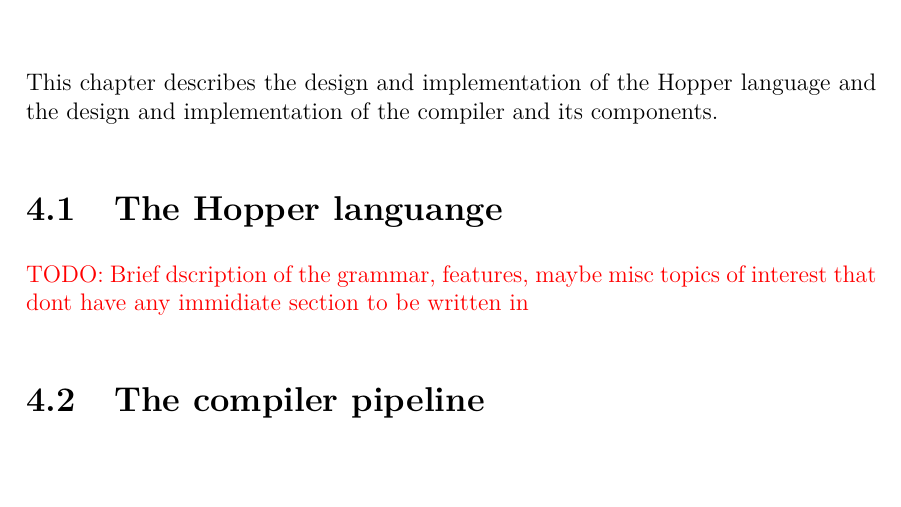
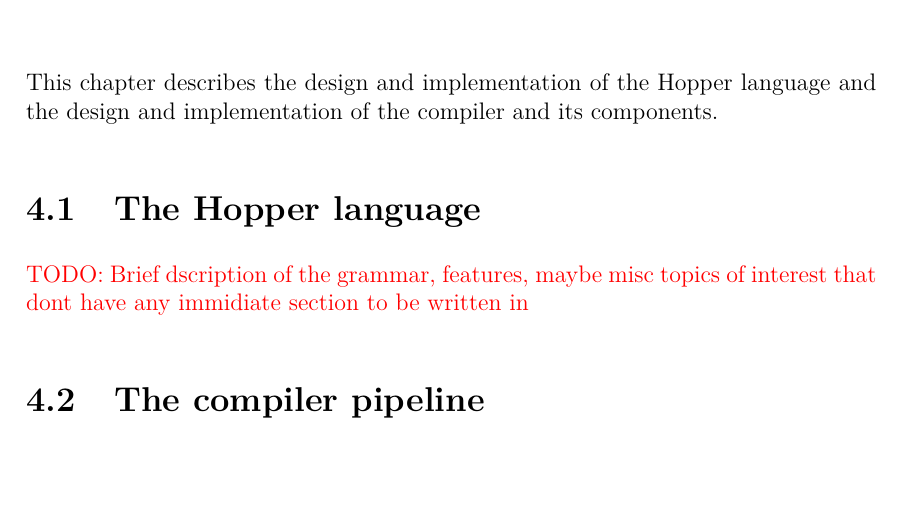
Before and after one commit to jarmar/DATX02-15-29-report, a LaTeX thesis (Main.tex, which reads include/Designandimpl_hopper.tex): part of page 27 of 41, cut so that both start at the same text. Compiled offline with pdfLaTeX.

Commit message:
Spelling fix

```diff
--- a/include/Designandimpl_hopper.tex
+++ b/include/Designandimpl_hopper.tex
@@ -1,3 +1,3 @@
-\section{The Hopper languange}
+\section{The Hopper language}
 
 \todo{Brief dscription of the grammar, features, maybe misc topics of interest that dont have any immidiate section to be written in}
```
